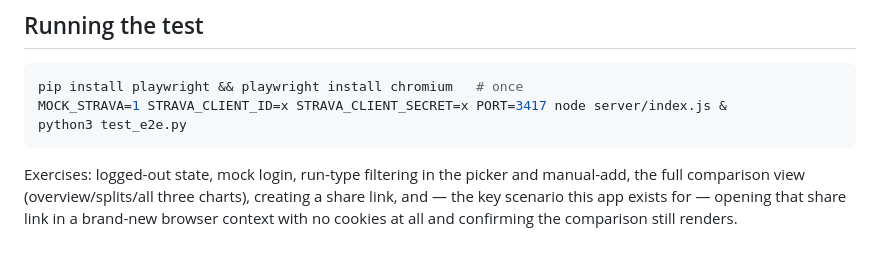
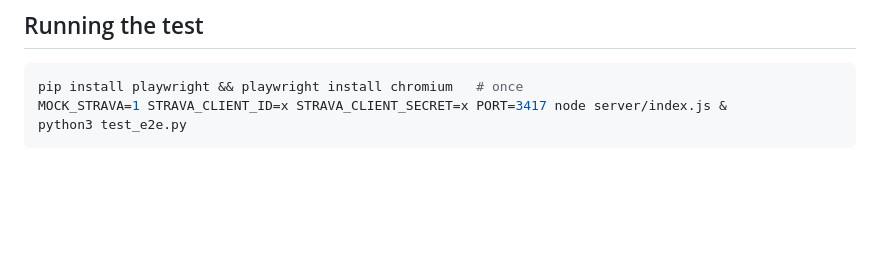
Before and after one commit to surabhinag2001/run-comparer, a Markdown page: README.md, the part around the change. Drawn GitHub-style; blank space fills up the shorter version.

Commit message:
Update README to remove excess details
Removed exercise descriptions from README.

````diff
--- a/README.md
+++ b/README.md
@@ -130,9 +130,3 @@ pip install playwright && playwright install chromium   # once
 MOCK_STRAVA=1 STRAVA_CLIENT_ID=x STRAVA_CLIENT_SECRET=x PORT=3417 node server/index.js &
 python3 test_e2e.py
 ```
-
-Exercises: logged-out state, mock login, run-type filtering in the picker
-and manual-add, the full comparison view (overview/splits/all three
-charts), creating a share link, and — the key scenario this app exists
-for — opening that share link in a brand-new browser context with no
-cookies at all and confirming the comparison still renders.
````
